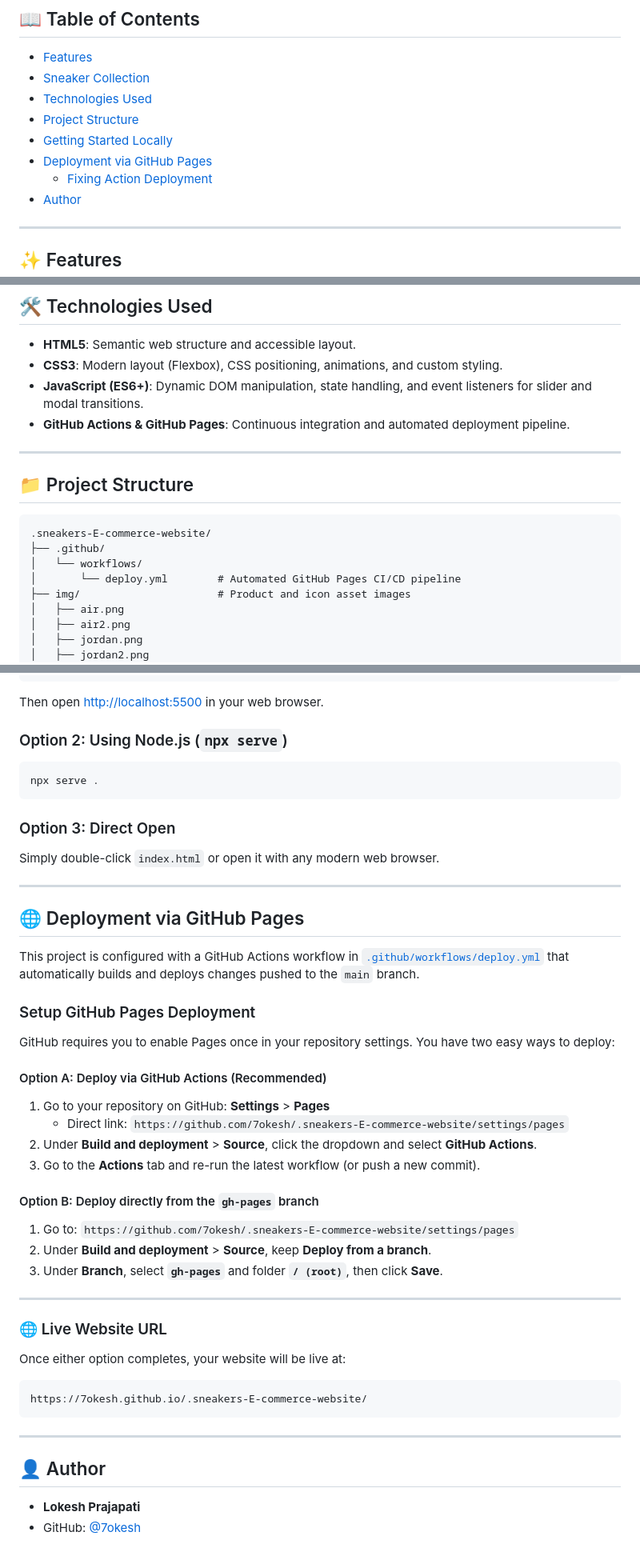
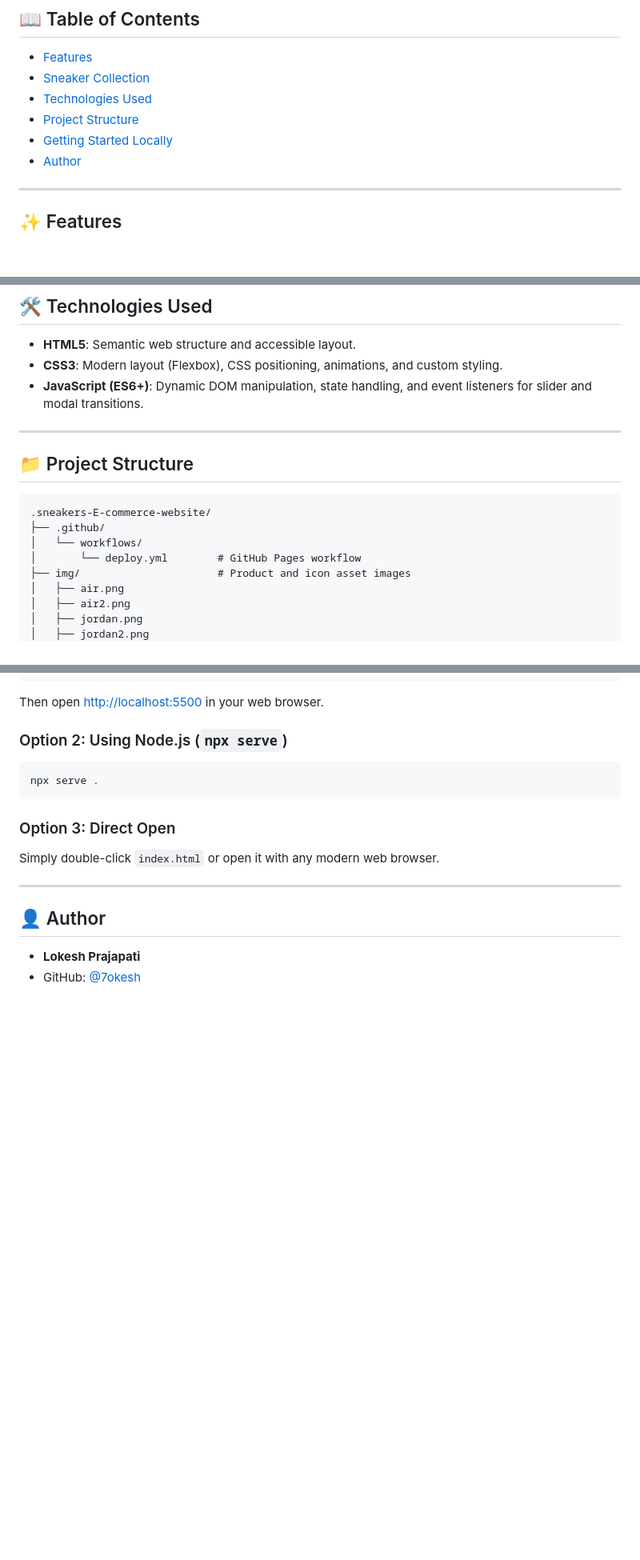
Before and after one commit to 7okesh/.sneakers-E-commerce-website, a Markdown page: README.md, 3 parts joined by grey strips. Shown at 80% size. Drawn GitHub-style; blank space fills up the shorter version.

Commit message:
Remove deployment section from README

````diff
--- a/README.md
+++ b/README.md
@@ -14,8 +13,6 @@ A sleek, responsive, and modern front-end e-commerce web application for sneaker
 - [Technologies Used](#-technologies-used)
 - [Project Structure](#-project-structure)
 - [Getting Started Locally](#-getting-started-locally)
-- [Deployment via GitHub Pages](#-deployment-via-github-pages)
-  - [Fixing Action Deployment](#fixing-github-pages-action-deployment)
 - [Author](#-author)
 
 ---
@@ -56,7 +53,6 @@ A sleek, responsive, and modern front-end e-commerce web application for sneaker
 - **HTML5**: Semantic web structure and accessible layout.
 - **CSS3**: Modern layout (Flexbox), CSS positioning, animations, and custom styling.
 - **JavaScript (ES6+)**: Dynamic DOM manipulation, state handling, and event listeners for slider and modal transitions.
-- **GitHub Actions & GitHub Pages**: Continuous integration and automated deployment pipeline.
 
 ---
 
@@ -66,7 +62,7 @@ A sleek, responsive, and modern front-end e-commerce web application for sneaker
 .sneakers-E-commerce-website/
 ├── .github/
 │   └── workflows/
-│       └── deploy.yml        # Automated GitHub Pages CI/CD pipeline
+│       └── deploy.yml        # GitHub Pages workflow
 ├── img/                      # Product and icon asset images
 │   ├── air.png
 │   ├── air2.png
@@ -108,35 +104,6 @@ Simply double-click `index.html` or open it with any modern web browser.
 
 ---
 
-## 🌐 Deployment via GitHub Pages
-
-This project is configured with a GitHub Actions workflow in [`.github/workflows/deploy.yml`](.github/workflows/deploy.yml) that automatically builds and deploys changes pushed to the `main` branch.
-
-### Setup GitHub Pages Deployment
-
-GitHub requires you to enable Pages once in your repository settings. You have two easy ways to deploy:
-
-#### Option A: Deploy via GitHub Actions (Recommended)
-1. Go to your repository on GitHub: **Settings** > **Pages**
-   - Direct link: `https://github.com/7okesh/.sneakers-E-commerce-website/settings/pages`
-2. Under **Build and deployment** > **Source**, click the dropdown and select **GitHub Actions**.
-3. Go to the **Actions** tab and re-run the latest workflow (or push a new commit).
-
-#### Option B: Deploy directly from the `gh-pages` branch
-1. Go to: `https://github.com/7okesh/.sneakers-E-commerce-website/settings/pages`
-2. Under **Build and deployment** > **Source**, keep **Deploy from a branch**.
-3. Under **Branch**, select **`gh-pages`** and folder **`/ (root)`**, then click **Save**.
-
----
-
-### 🌐 Live Website URL
-Once either option completes, your website will be live at:
-```text
-https://7okesh.github.io/.sneakers-E-commerce-website/
-```
-
----
-
 ## 👤 Author
 
 - **Lokesh Prajapati**
````
Also changed, not shown: other parts of README.md (+0 -1 lines).
